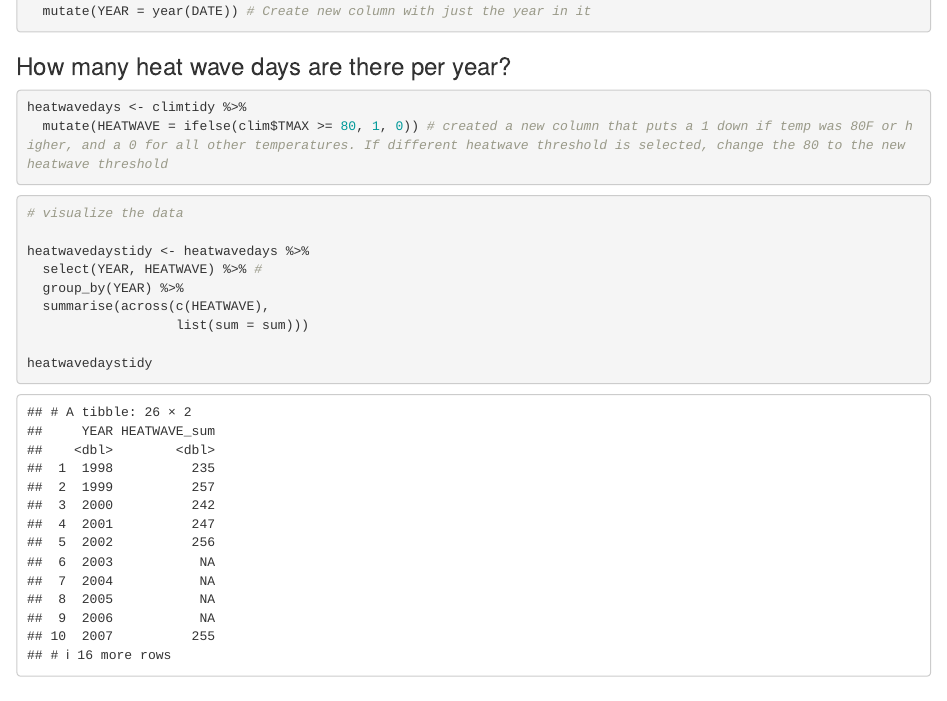
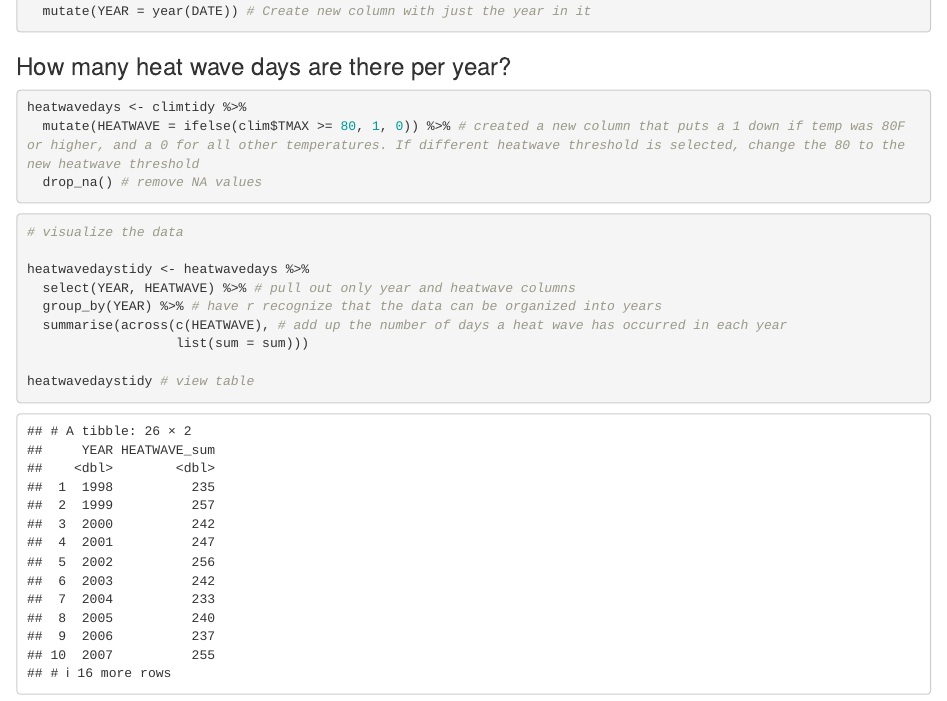
Before and after one commit to ahsanford/ESM-237-Assignment-1, an R Markdown document (MRKN/extremes.Rmd): the page in a window 1100 px wide, from 1450 px down. Rendered offline with R 4.5, knitr and Pandoc, with nearby package versions; some code elsewhere in the file could not run offline.

Commit message:
fixed the error, now have a table with heat wave days per year

````diff
--- a/MRKN/extremes.Rmd
+++ b/MRKN/extremes.Rmd
@@ -50,19 +50,22 @@ climtidy <- clim %>%
 
 ```{r}
 heatwavedays <- climtidy %>%
-  mutate(HEATWAVE = ifelse(clim$TMAX >= 80, 1, 0)) # created a new column that puts a 1 down if temp was 80F or higher, and a 0 for all other temperatures. If different heatwave threshold is selected, change the 80 to the new heatwave threshold
+  mutate(HEATWAVE = ifelse(clim$TMAX >= 80, 1, 0)) %>% # created a new column that puts a 1 down if temp was 80F or higher, and a 0 for all other temperatures. If different heatwave threshold is selected, change the 80 to the new heatwave threshold
+  drop_na() # remove NA values
+
+
 ```
 
 ```{r}
 # visualize the data
 
 heatwavedaystidy <- heatwavedays %>%
-  select(YEAR, HEATWAVE) %>% #
-  group_by(YEAR) %>%
-  summarise(across(c(HEATWAVE),
+  select(YEAR, HEATWAVE) %>% # pull out only year and heatwave columns
+  group_by(YEAR) %>% # have r recognize that the data can be organized into years
+  summarise(across(c(HEATWAVE), # add up the number of days a heat wave has occurred in each year
                    list(sum = sum)))
 
-heatwavedaystidy
+heatwavedaystidy # view table
 ```
 
 
````
